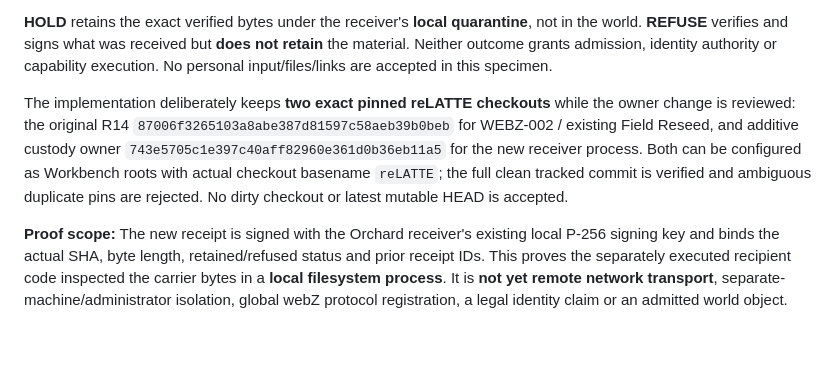
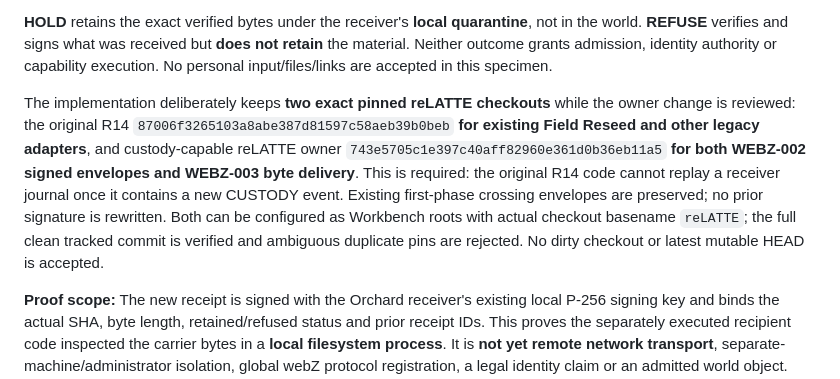
Before and after one commit to the-static-collective/static-workbench, a Markdown page: README.md, the part around the change. Rendered like a GitHub page; blank space fills up the shorter version.

Commit message:
docs(webz): clarify upgrade of webZ R14 signer to owner that can replay custody events

```diff
--- a/README.md
+++ b/README.md
@@ -464,7 +464,7 @@ In `/webz/world/sanctuary`:
 
 **HOLD** retains the exact verified bytes under the receiver's **local quarantine**, not in the world. **REFUSE** verifies and signs what was received but **does not retain** the material. Neither outcome grants admission, identity authority or capability execution. No personal input/files/links are accepted in this specimen.
 
-The implementation deliberately keeps **two exact pinned reLATTE checkouts** while the owner change is reviewed: the original R14 `87006f3265103a8abe387d81597c58aeb39b0beb` for WEBZ-002 / existing Field Reseed, and additive custody owner `743e5705c1e397c40aff82960e361d0b36eb11a5` for the new receiver process. Both can be configured as Workbench roots with actual checkout basename `reLATTE`; the full clean tracked commit is verified and ambiguous duplicate pins are rejected. No dirty checkout or latest mutable HEAD is accepted.
+The implementation deliberately keeps **two exact pinned reLATTE checkouts** while the owner change is reviewed: the original R14 `87006f3265103a8abe387d81597c58aeb39b0beb` **for existing Field Reseed and other legacy adapters**, and custody-capable reLATTE owner `743e5705c1e397c40aff82960e361d0b36eb11a5` **for both WEBZ-002 signed envelopes and WEBZ-003 byte delivery**. This is required: the original R14 code cannot replay a receiver journal once it contains a new CUSTODY event. Existing first-phase crossing envelopes are preserved; no prior signature is rewritten. Both can be configured as Workbench roots with actual checkout basename `reLATTE`; the full clean tracked commit is verified and ambiguous duplicate pins are rejected. No dirty checkout or latest mutable HEAD is accepted.
 
 **Proof scope:** The new receipt is signed with the Orchard receiver's existing local P-256 signing key and binds the actual SHA, byte length, retained/refused status and prior receipt IDs. This proves the separately executed recipient code inspected the carrier bytes in a **local filesystem process**. It is **not yet remote network transport**, separate-machine/administrator isolation, global webZ protocol registration, a legal identity claim or an admitted world object. The carrier and signed proofs are retained under the operator-controlled `state_dir/webz-relatte/v0/`; neither affects STORYSHIP canonical history.
 
```
